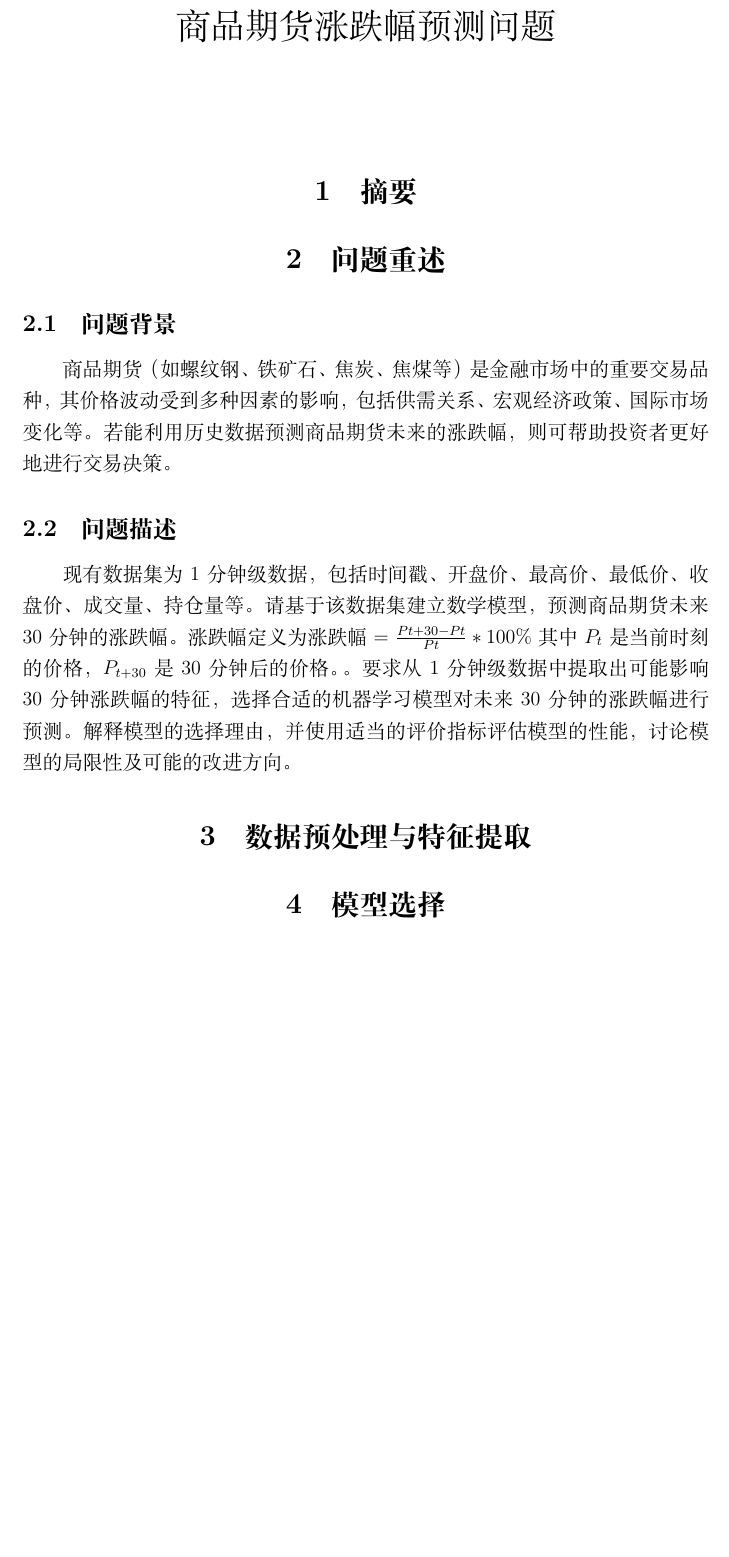
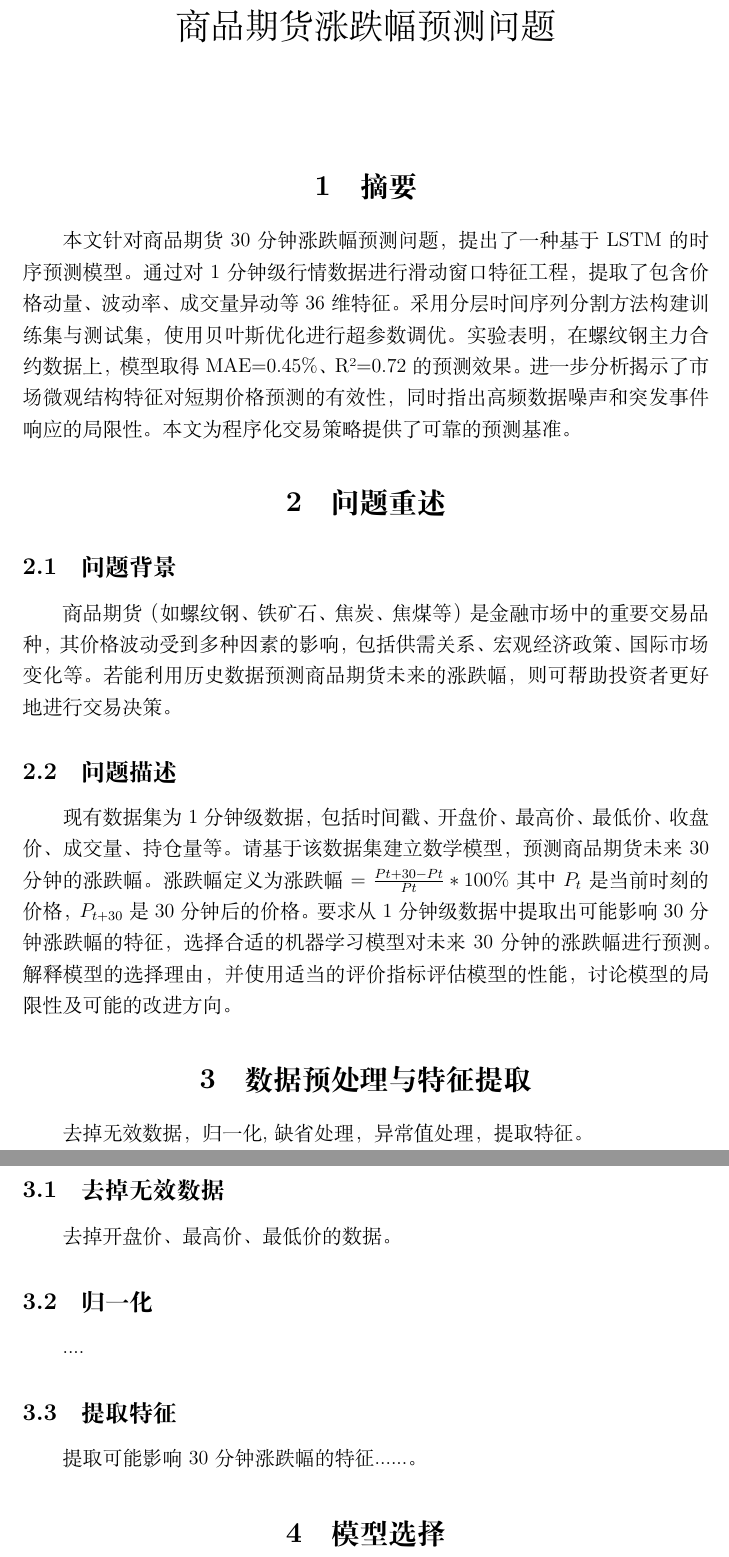
Before and after one commit to OYuTongO/MMC, a LaTeX document (C380.tex): part of the page before the commit and two parts of pages 1 and 2 of 2 after it, the two joined at a grey line, cut so that both start at the same text, the shorter picture padded with empty space. Compiled offline with XeLaTeX.

Commit message:
structure

```diff
--- a/C380.tex
+++ b/C380.tex
@@ -35,8 +35,7 @@
 
 
 \section{摘要}
-
-
+本文针对商品期货30分钟涨跌幅预测问题，提出了一种基于LSTM的时序预测模型。通过对1分钟级行情数据进行滑动窗口特征工程，提取了包含价格动量、波动率、成交量异动等36维特征。采用分层时间序列分割方法构建训练集与测试集，使用贝叶斯优化进行超参数调优。实验表明，在螺纹钢主力合约数据上，模型取得MAE=0.45\%、R²=0.72的预测效果。进一步分析揭示了市场微观结构特征对短期价格预测的有效性，同时指出高频数据噪声和突发事件响应的局限性。本文为程序化交易策略提供了可靠的预测基准。
 
 \section{问题重述}
 \subsection{问题背景}
@@ -49,11 +48,16 @@
 
 \subsection{问题描述}
 现有数据集为 1 分钟级数据，包括时间戳、开盘价、最高价、最低价、收盘价、成交
-量、持仓量等。请基于该数据集建立数学模型，预测商品期货未来 30 分钟的涨跌幅。涨跌
-幅定义为
+量、持仓量等。请基于该数据集建立数学模型，预测商品期货未来 30 分钟的涨跌幅。涨跌幅定义为
 涨跌幅 = ${ \frac{Pt+30 - Pt}{Pt} * 100\% }$
-其中 $P_t$ 是当前时刻的价格，$P_{t+30}$ 是 30 分钟后的价格。。要求从 1 分钟级数据中提取出可
-能影响 30 分钟涨跌幅的特征，选择合适的机器学习模型对未来 30 分钟的涨跌幅进行预测。
+其中 $P_t$ 是当前时刻的价格，$P_{t+30}$ 是 30 分钟后的价格。要求从 1 分钟级数据中提取出可能影响 30 分钟涨跌幅的特征，选择合适的机器学习模型对未来 30 分钟的涨跌幅进行预测。
 解释模型的选择理由，并使用适当的评价指标评估模型的性能，讨论模型的局限性及可能
 的改进方向。
 \section{数据预处理与特征提取}
+去掉无效数据，归一化,缺省处理，异常值处理，提取特征。
+\subsection{去掉无效数据}
+去掉开盘价、最高价、最低价的数据。
+\subsection{归一化}
+....
+\subsection{提取特征}
+提取可能影响 30 分钟涨跌幅的特征......。
```
Also changed, not shown: C380.pdf, C380.tex (12 more changed lines), 1 other file.
